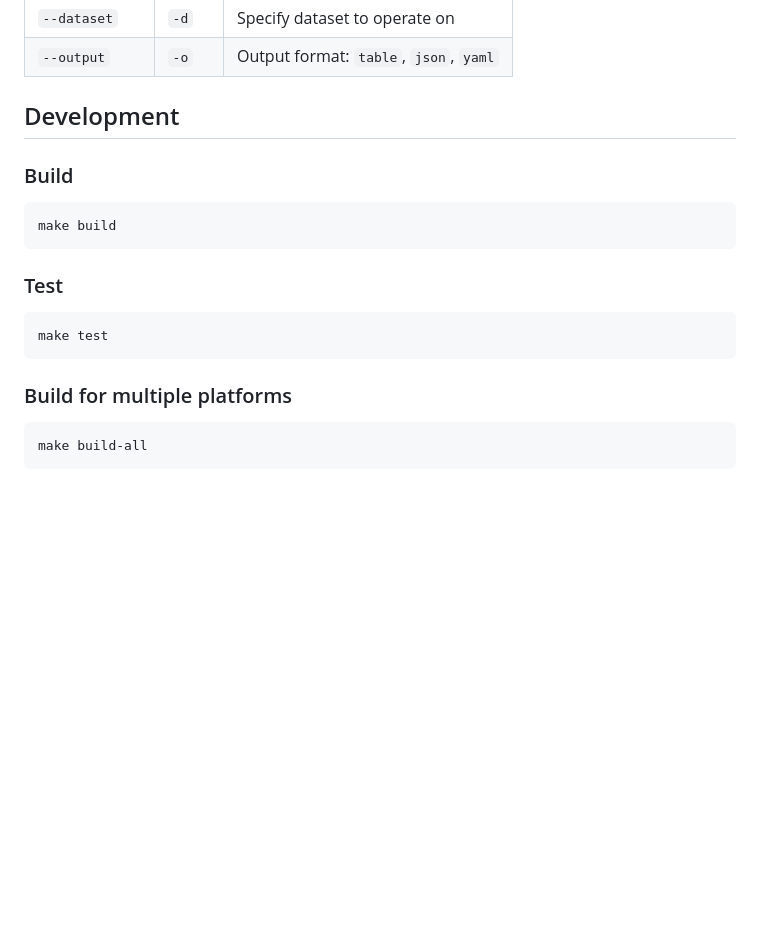
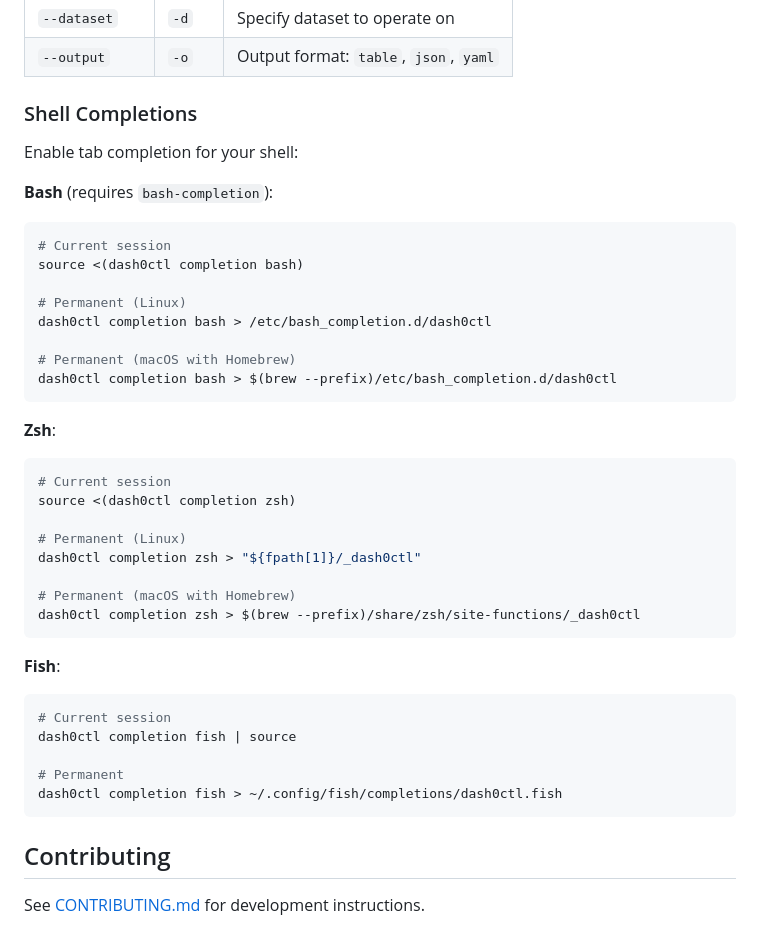
Before and after one commit to dash0hq/dash0-cli, a Markdown page: README.md, the part around the change. GitHub-like rendering; blank space fills up the shorter version.

Commit message:
chore(docs): document shell completions, move contributing docs to separate file

````diff
--- a/README.md
+++ b/README.md
@@ -191,22 +191,43 @@ View exported to view.yaml
 | `--dataset` | `-d` | Specify dataset to operate on |
 | `--output` | `-o` | Output format: `table`, `json`, `yaml` |
 
-## Development
+### Shell Completions
 
-### Build
+Enable tab completion for your shell:
 
+**Bash** (requires `bash-completion`):
 ```bash
-make build
+# Current session
+source <(dash0ctl completion bash)
+
+# Permanent (Linux)
+dash0ctl completion bash > /etc/bash_completion.d/dash0ctl
+
+# Permanent (macOS with Homebrew)
+dash0ctl completion bash > $(brew --prefix)/etc/bash_completion.d/dash0ctl
 ```
 
-### Test
+**Zsh**:
+```bash
+# Current session
+source <(dash0ctl completion zsh)
 
-```bash
-make test
+# Permanent (Linux)
+dash0ctl completion zsh > "${fpath[1]}/_dash0ctl"
+
+# Permanent (macOS with Homebrew)
+dash0ctl completion zsh > $(brew --prefix)/share/zsh/site-functions/_dash0ctl
 ```
 
-### Build for multiple platforms
+**Fish**:
+```bash
+# Current session
+dash0ctl completion fish | source
 
-```bash
-make build-all
+# Permanent
+dash0ctl completion fish > ~/.config/fish/completions/dash0ctl.fish
 ```
+
+## Contributing
+
+See [CONTRIBUTING.md](CONTRIBUTING.md) for development instructions.
````
Also changed, not shown: CONTRIBUTING.md (added, +21 -0 lines).
